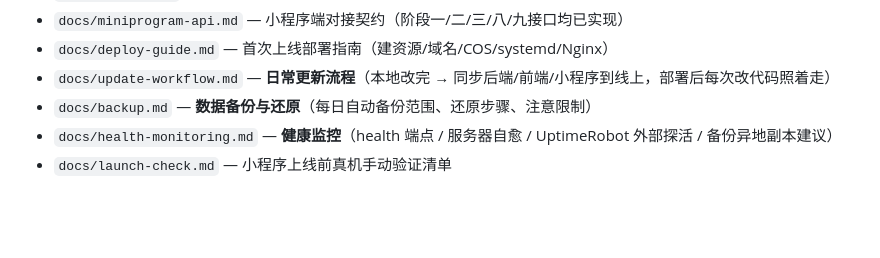
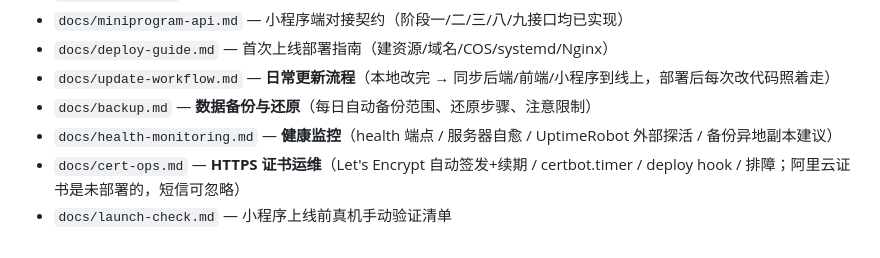
Before and after one commit to Fengwensai/dialect-platform, a Markdown page: README.md, the part around the change. GitHub-like rendering; blank space fills up the shorter version.

```diff
--- a/README.md
+++ b/README.md
@@ -328,4 +328,5 @@ python -c "import wave;w=wave.open('out.wav');print(w.getframerate(),w.getnchann
 - `docs/update-workflow.md` — **日常更新流程**（本地改完 → 同步后端/前端/小程序到线上，部署后每次改代码照着走）
 - `docs/backup.md` — **数据备份与还原**（每日自动备份范围、还原步骤、注意限制）
 - `docs/health-monitoring.md` — **健康监控**（health 端点 / 服务器自愈 / UptimeRobot 外部探活 / 备份异地副本建议）
+- `docs/cert-ops.md` — **HTTPS 证书运维**（Let's Encrypt 自动签发+续期 / certbot.timer / deploy hook / 排障；阿里云证书是未部署的，短信可忽略）
 - `docs/launch-check.md` — 小程序上线前真机手动验证清单
```
Also changed, not shown: docs/cert-ops.md (added, +183 -0 lines), docs/deploy-guide.md (+5 -1 lines).
